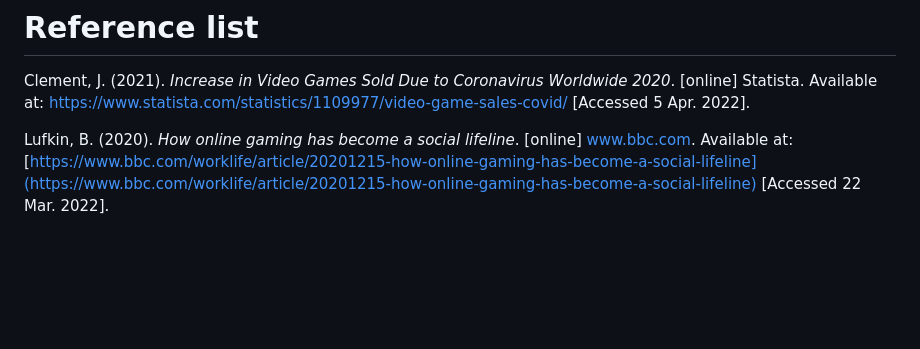
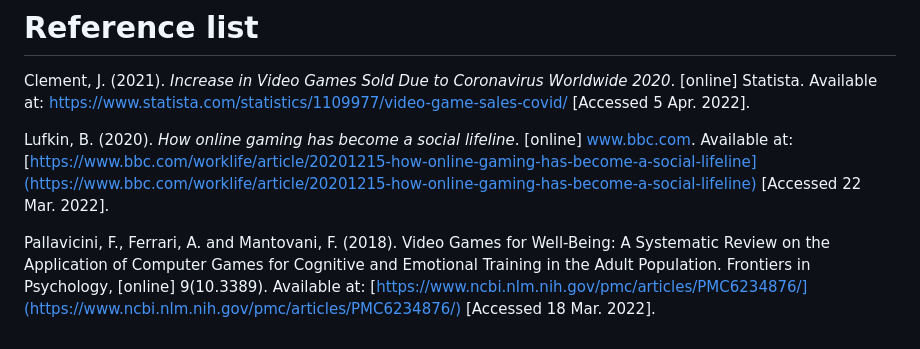
Before and after one commit to Marling-CS-Projects/cameron-hay-alevel-project, a Markdown page: reference-list.md, the part around the change. Rendered like a GitHub page; blank space fills up the shorter version.

```diff
--- a/reference-list.md
+++ b/reference-list.md
@@ -3,3 +3,5 @@
 Clement, J. (2021). _Increase in Video Games Sold Due to Coronavirus Worldwide 2020_. \[online] Statista. Available at: [https://www.statista.com/statistics/1109977/video-game-sales-covid/ ](https://www.statista.com/statistics/1109977/video-game-sales-covid/)\[Accessed 5 Apr. 2022].
 
 Lufkin, B. (2020). _How online gaming has become a social lifeline_. \[online] www.bbc.com. Available at: [https://www.bbc.com/worklife/article/20201215-how-online-gaming-has-become-a-social-lifeline](https://www.bbc.com/worklife/article/20201215-how-online-gaming-has-become-a-social-lifeline) \[Accessed 22 Mar. 2022].
+
+Pallavicini, F., Ferrari, A. and Mantovani, F. (2018). Video Games for Well-Being: A Systematic Review on the Application of Computer Games for Cognitive and Emotional Training in the Adult Population. Frontiers in Psychology, \[online] 9(10.3389). Available at: [https://www.ncbi.nlm.nih.gov/pmc/articles/PMC6234876/](https://www.ncbi.nlm.nih.gov/pmc/articles/PMC6234876/) \[Accessed 18 Mar. 2022].
```
Also changed, not shown: 1-analysis/1.1-problem-identification.md (+5 -5 lines), .gitbook/assets/image (1) (1).png (added), .gitbook/assets/image.png.
